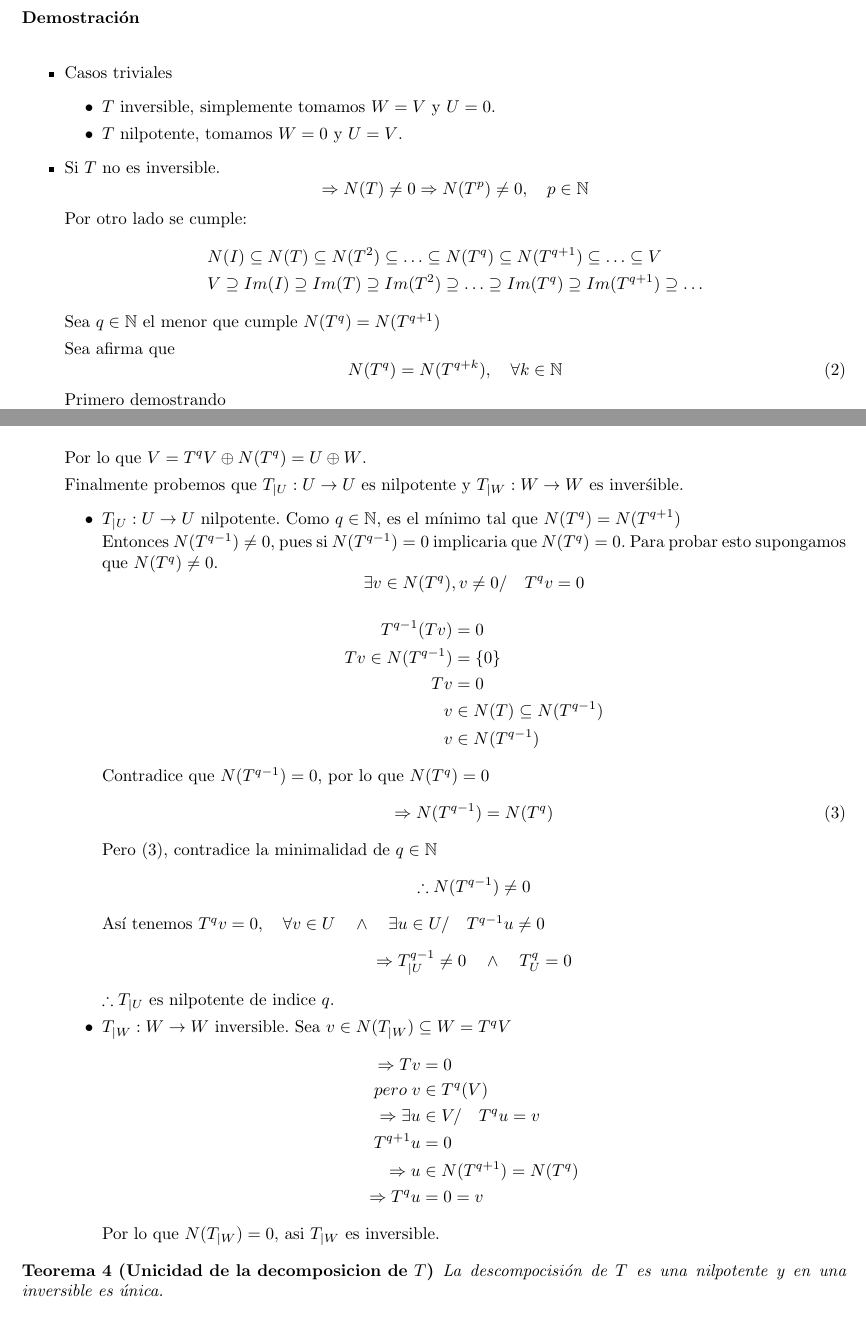
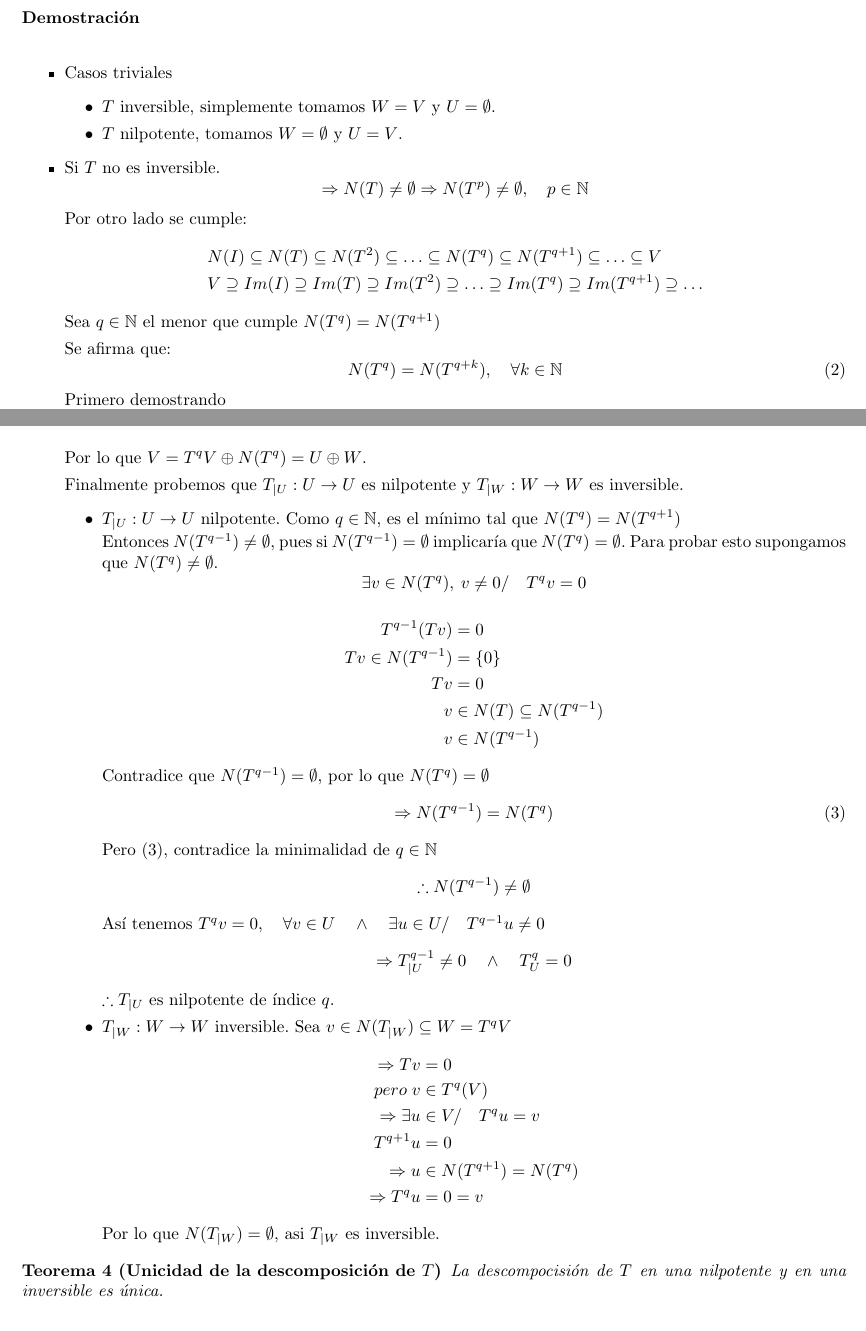
Before and after one commit to MillerSilva/Tiro-en-Diana, a LaTeX document (Jordan_teoria/forma_jordan.tex): two parts of pages 4 and 5 of 6, joined at a grey line, cut so that both start at the same text. Compiled offline with pdfLaTeX.

Commit message:
Corregido algunos errores de forma_jordan.tex

```diff
--- a/Jordan_teoria/forma_jordan.tex
+++ b/Jordan_teoria/forma_jordan.tex
@@ -283,11 +284,11 @@ $$
 \begin{itemize}
 	\item Casos triviales
 			\begin{itemize}
-				\item $T$ inversible, simplemente tomamos $W = V$ y $U=0$.
-				\item $T$ nilpotente, tomamos $W = 0$ y $U = V$.
+				\item $T$ inversible, simplemente tomamos $W = V$ y $U=\emptyset$.
+				\item $T$ nilpotente, tomamos $W = \emptyset$ y $U = V$.
 			\end{itemize}
 	\item Si $T$ no es inversible.
-		$$\Rightarrow N(T) \neq 0 \Rightarrow N(T^{p}) \neq 0,\quad p\in\mathbb{N}$$
+		$$\Rightarrow N(T) \neq \emptyset \Rightarrow N(T^{p}) \neq \emptyset,\quad p\in\mathbb{N}$$
 		Por otro lado se cumple:
 		\begin{align*}
 		& N(I)\subseteq N(T)\subseteq N(T^{2})\subseteq \ldots\subseteq N(T^{q})\subseteq N(T^{q+1}) \subseteq\ldots\subseteq V\\
@@ -295,7 +296,7 @@ $$
 		\end{align*}
 		Sea $q\in\mathbb{N}$ el menor que cumple $N(T^{q}) = N(T^{q+1})$
 
-		Sea afirma que
+		Se afirma que:
 		\begin{equation}\label{nilp_index}
 		N(T^{q}) =  N(T^{q+k}),\quad\forall k\in\mathbb{N}
 		\end{equation}
@@ -356,13 +357,13 @@ $$
 
 		Por lo que $V = T^{q}V \oplus N(T^{q}) = U\oplus W$.
 
-		Finalmente probemos que $T_{|U}:U\rightarrow U$ es nilpotente y $T_{|W}:W\rightarrow W$ es inverśible.
+		Finalmente probemos que $T_{|U}:U\rightarrow U$ es nilpotente y $T_{|W}:W\rightarrow W$ es inversible.
 		\begin{itemize}
 			\item $T_{|U}:U\rightarrow U$ nilpotente.
 			Como $q\in\mathbb{N}$, es el mínimo tal que $ N(T^{q}) = N(T^{q+1})$
 
-			Entonces $N(T^{q-1}) \neq 0$, pues si $N(T^{q-1}) = 0$ implicaria que $N(T^{q}) = 0$. Para probar esto supongamos que $N(T^{q})\neq 0$.
-			$$\exists v\in N(T^{q}), v\neq 0/\quad T^{q}v = 0$$
+			Entonces $N(T^{q-1}) \neq \emptyset$, pues si $N(T^{q-1}) = \emptyset$ implicaría que $N(T^{q}) = \emptyset$. Para probar esto supongamos que $N(T^{q})\neq \emptyset$.
+			$$\exists v\in N(T^{q}),\: v\neq 0/\quad T^{q}v = 0$$
 			\begin{align*}
 				T^{q-1}(Tv) &= 0\\
 				Tv \in N(T^{q-1}) &= \{0\}\\
@@ -370,15 +371,15 @@ $$
 				v & \in N(T)\subseteq N(T^{q-1})\\
 				v &\in N(T^{q-1})
 			\end{align*}
-			Contradice que $N(T^{q-1}) = 0$, por lo que $N(T^{q}) = 0$
+			Contradice que $N(T^{q-1}) = \emptyset$, por lo que $N(T^{q}) = \emptyset$
 			\begin{equation}\label{minimalidad_index}
 				\Rightarrow N(T^{q-1}) = N(T^{q})
 			\end{equation}
 			Pero $(\ref{minimalidad_index})$, contradice la minimalidad de $q\in\mathbb{N}$
-			$$\therefore N(T^{q-1})\neq 0$$
+			$$\therefore N(T^{q-1})\neq \emptyset$$
 			Así tenemos $T^{q} v = 0,\quad\forall v\in U\quad\wedge\quad\exists u\in U/\quad T^{q-1}u\neq 0$
 			$$\Rightarrow T_{|U}^{q-1}\neq 0\quad\wedge\quad T_{U}^{q} = 0$$
-			$\therefore T_{|U}$ es nilpotente de indice $q$.
+			$\therefore T_{|U}$ es nilpotente de índice $q$.
 
 			\item $T_{|W}:W\rightarrow W$ inversible.
 			Sea $v\in N(T_{|W})\subseteq W = T^{q}V$
@@ -390,13 +391,13 @@ $$
 				\Rightarrow u &\in N(T^{q+1}) = N(T^{q})\\
 				\Rightarrow T^{q}u &= 0 = v
 			\end{align*}
-			Por lo que $N(T_{|W}) = 0$, asi $T_{|W} $ es inversible.
+			Por lo que $N(T_{|W}) = \emptyset$, asi $T_{|W} $ es inversible.
 		\end{itemize}
 \end{itemize}
 
 
-\begin{mytheo}[Unicidad de la decomposicion de $T$]
-La descompocisión de $T$ es una nilpotente y en una inversible es única.
+\begin{mytheo}[Unicidad de la descomposición de $T$]
+La descompocisión de $T$ en una nilpotente y en una inversible es única.
 \end{mytheo}
 
 \textbf{Prueba(pendiente)}\\
```
Also changed, not shown: Jordan_teoria/forma_jordan.pdf, Jordan_teoria/forma_jordan.tex (37 more changed lines), 2 other files. Lines whose indentation alone changed are shown as unchanged.
